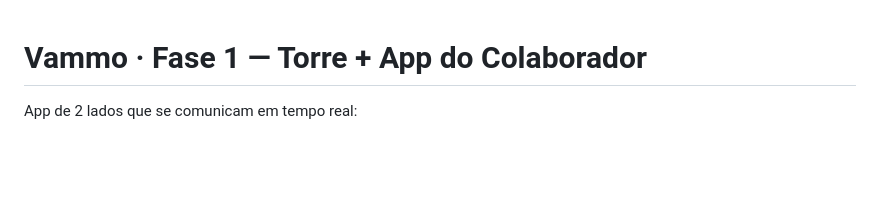
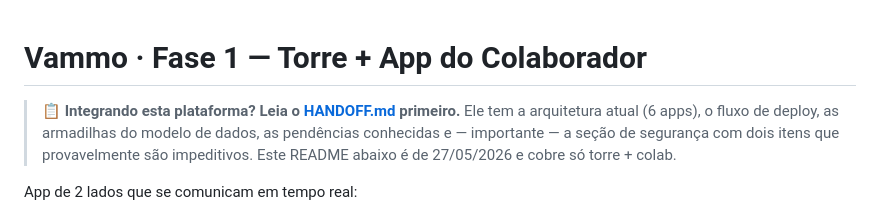
Before and after one commit to henriqueterceiro-eng/torrevammo, a Markdown page: README.md, the part around the change. GitHub-like rendering; blank space fills up the shorter version.

```diff
--- a/README.md
+++ b/README.md
@@ -1,4 +1,10 @@
 # Vammo · Fase 1 — Torre + App do Colaborador
+
+> 📋 **Integrando esta plataforma? Leia o [HANDOFF.md](HANDOFF.md) primeiro.**
+> Ele tem a arquitetura atual (6 apps), o fluxo de deploy, as armadilhas do modelo de dados,
+> as pendências conhecidas e — importante — a seção de segurança com dois itens que
+> provavelmente são impeditivos. Este README abaixo é de 27/05/2026 e cobre só torre + colab.
+
 
 App de 2 lados que se comunicam em tempo real:
 
```
Also changed, not shown: HANDOFF.md (added, +377 -0 lines).
